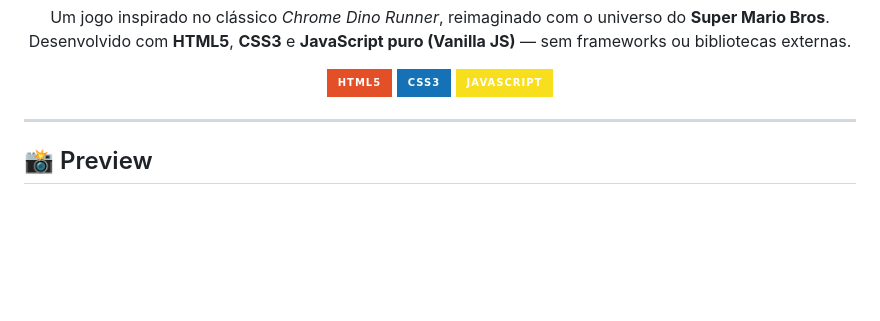
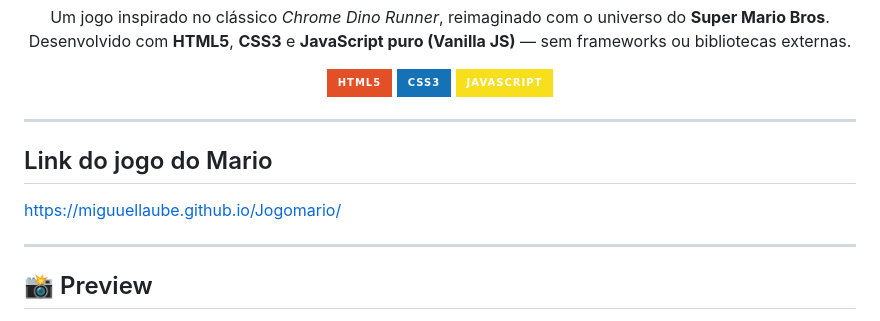
Before and after one commit to MiguuelLaube/Jogomario, a Markdown page: README.md, the part around the change. GitHub-like rendering; badges without logos; blank space fills up the shorter version.

```diff
--- a/README.md
+++ b/README.md
@@ -14,6 +14,11 @@
   <img src="https://img.shields.io/badge/CSS3-1572B6?style=for-the-badge&logo=css3&logoColor=white" alt="CSS3">
   <img src="https://img.shields.io/badge/JavaScript-F7DF1E?style=for-the-badge&logo=javascript&logoColor=black" alt="JavaScript">
 </p>
+
+---
+
+## Link do jogo do Mario
+ https://miguuellaube.github.io/Jogomario/
 
 ---
 
```
